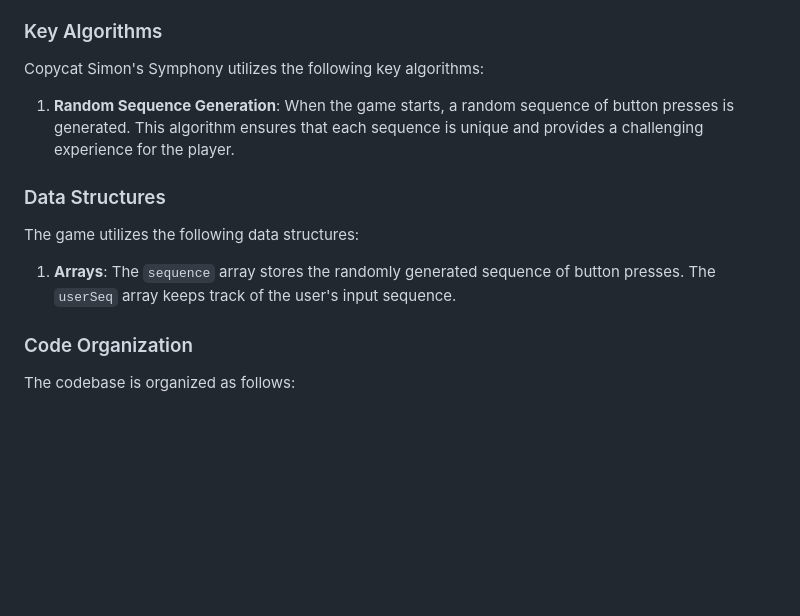
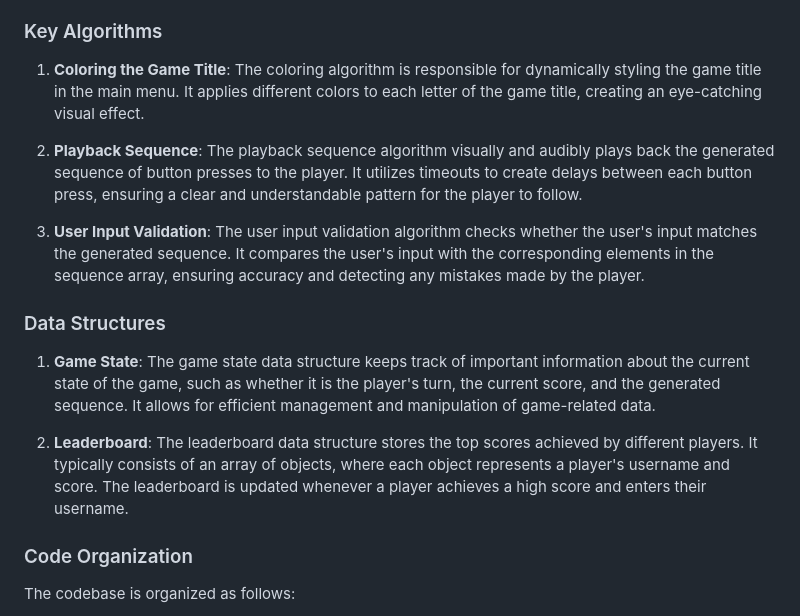
Before and after one commit to MohdAlmosawy/CopycatSimonsSymphony, a Markdown page: README.md, the part around the change. GitHub-like rendering; blank space fills up the shorter version.

```diff
--- a/README.md
+++ b/README.md
@@ -99,15 +99,18 @@ The following design principles were followed during the development of Copycat
 
 ### Key Algorithms
 
-Copycat Simon's Symphony utilizes the following key algorithms:
+1. **Coloring the Game Title**: The coloring algorithm is responsible for dynamically styling the game title in the main menu. It applies different colors to each letter of the game title, creating an eye-catching visual effect.
 
-1. **Random Sequence Generation**: When the game starts, a random sequence of button presses is generated. This algorithm ensures that each sequence is unique and provides a challenging experience for the player.
+2. **Playback Sequence**: The playback sequence algorithm visually and audibly plays back the generated sequence of button presses to the player. It utilizes timeouts to create delays between each button press, ensuring a clear and understandable pattern for the player to follow.
+
+3. **User Input Validation**: The user input validation algorithm checks whether the user's input matches the generated sequence. It compares the user's input with the corresponding elements in the sequence array, ensuring accuracy and detecting any mistakes made by the player.
 
 ### Data Structures
 
-The game utilizes the following data structures:
+1. **Game State**: The game state data structure keeps track of important information about the current state of the game, such as whether it is the player's turn, the current score, and the generated sequence. It allows for efficient management and manipulation of game-related data.
 
-1. **Arrays**: The `sequence` array stores the randomly generated sequence of button presses. The `userSeq` array keeps track of the user's input sequence.
+2. **Leaderboard**: The leaderboard data structure stores the top scores achieved by different players. It typically consists of an array of objects, where each object represents a player's username and score. The leaderboard is updated whenever a player achieves a high score and enters their username.
+
 
 ### Code Organization
 
```
